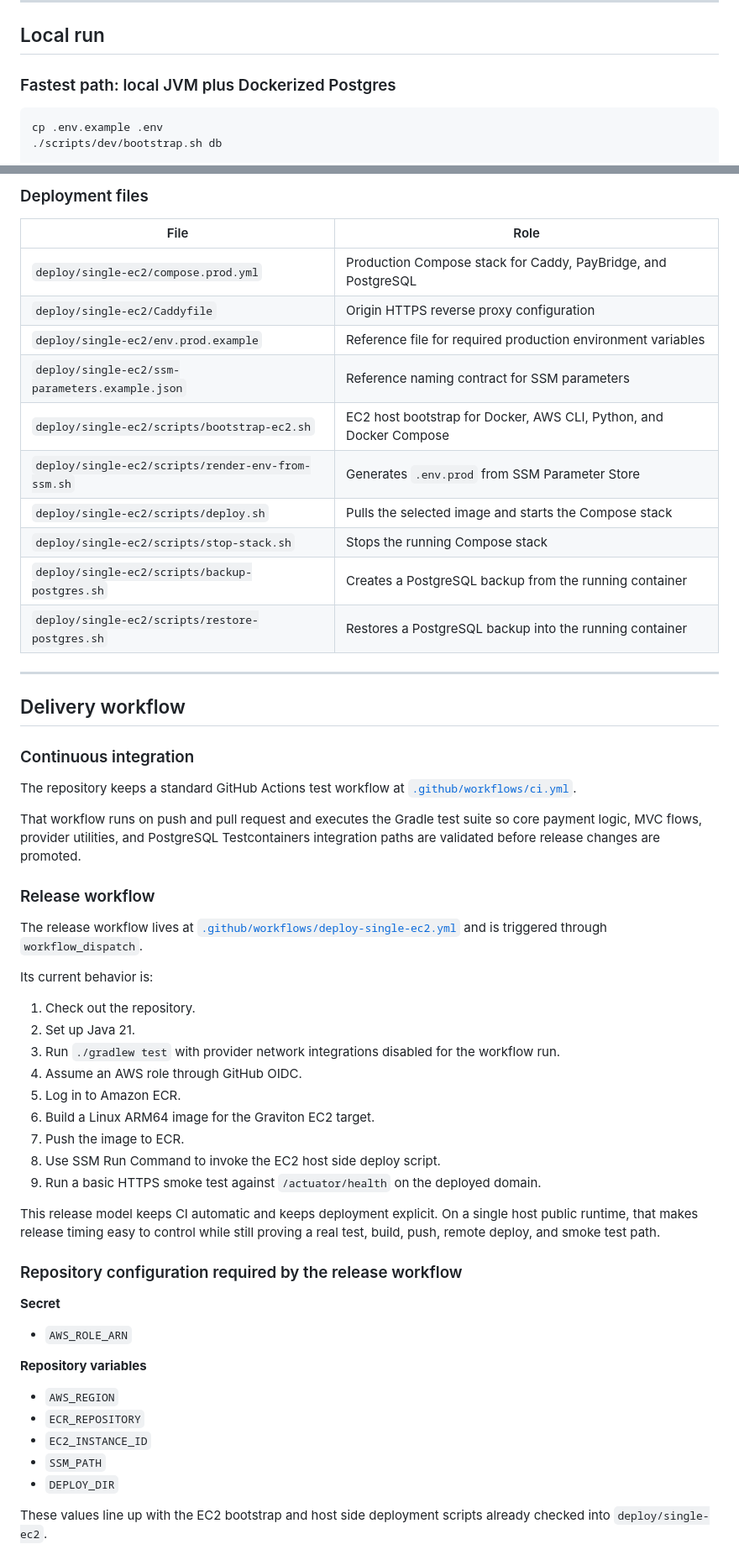
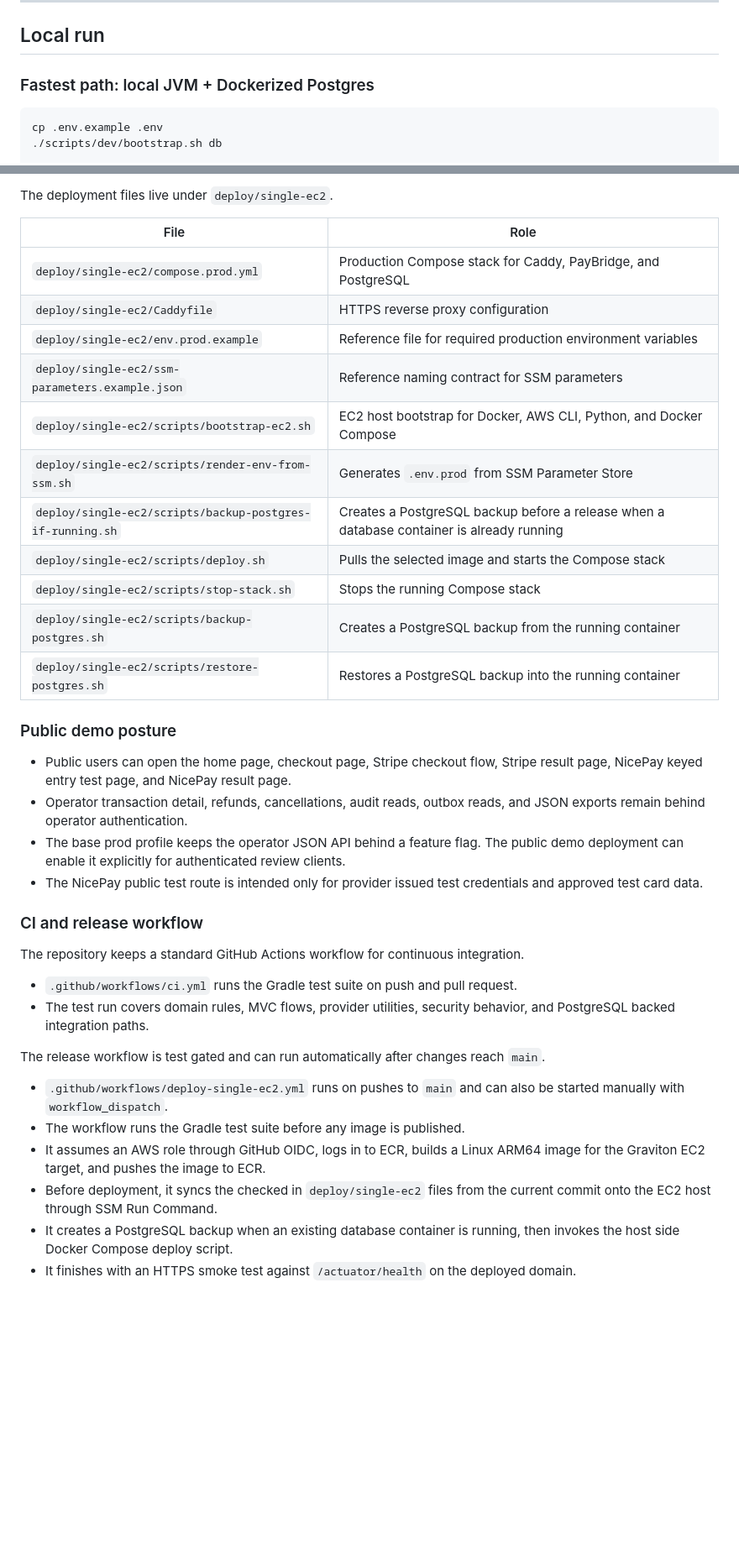
Before and after one commit to jinwoo-park-dev/paybridge, a Markdown page: README.md, 2 parts joined by grey strips. Shown at 84% size. Drawn GitHub-style; blank space fills up the shorter version.

Commit message:
docs: add deployment and delivery instructions to README

````diff
--- a/README.md
+++ b/README.md
@@ -166,7 +166,7 @@ That combination makes the project useful for two kinds of roles:
 ---
 ## Local run
 
-### Fastest path: local JVM plus Dockerized Postgres
+### Fastest path: local JVM + Dockerized Postgres
 
 ```bash
 cp .env.example .env
@@ -225,59 +251,40 @@ The checked in deployment path under [`deploy/single-ec2`](deploy/single-ec2) ma
 
-### Deployment files
+The deployment files live under `deploy/single-ec2`.
 
 | File | Role |
 | --- | --- |
 | `deploy/single-ec2/compose.prod.yml` | Production Compose stack for Caddy, PayBridge, and PostgreSQL |
-| `deploy/single-ec2/Caddyfile` | Origin HTTPS reverse proxy configuration |
+| `deploy/single-ec2/Caddyfile` | HTTPS reverse proxy configuration |
 | `deploy/single-ec2/env.prod.example` | Reference file for required production environment variables |
 | `deploy/single-ec2/ssm-parameters.example.json` | Reference naming contract for SSM parameters |
 | `deploy/single-ec2/scripts/bootstrap-ec2.sh` | EC2 host bootstrap for Docker, AWS CLI, Python, and Docker Compose |
 | `deploy/single-ec2/scripts/render-env-from-ssm.sh` | Generates `.env.prod` from SSM Parameter Store |
+| `deploy/single-ec2/scripts/backup-postgres-if-running.sh` | Creates a PostgreSQL backup before a release when a database container is already running |
 | `deploy/single-ec2/scripts/deploy.sh` | Pulls the selected image and starts the Compose stack |
 | `deploy/single-ec2/scripts/stop-stack.sh` | Stops the running Compose stack |
 | `deploy/single-ec2/scripts/backup-postgres.sh` | Creates a PostgreSQL backup from the running container |
 | `deploy/single-ec2/scripts/restore-postgres.sh` | Restores a PostgreSQL backup into the running container |
 
----
-## Delivery workflow
+### Public demo posture
 
-### Continuous integration
+- Public users can open the home page, checkout page, Stripe checkout flow, Stripe result page, NicePay keyed entry test page, and NicePay result page.
+- Operator transaction detail, refunds, cancellations, audit reads, outbox reads, and JSON exports remain behind operator authentication.
+- The base prod profile keeps the operator JSON API behind a feature flag. The public demo deployment can enable it explicitly for authenticated review clients.
+- The NicePay public test route is intended only for provider issued test credentials and approved test card data.
 
-The repository keeps a standard GitHub Actions test workflow at [`.github/workflows/ci.yml`](.github/workflows/ci.yml).
+### CI and release workflow
 
-That workflow runs on push and pull request and executes the Gradle test suite so core payment logic, MVC flows, provider utilities, and PostgreSQL Testcontainers integration paths are validated before release changes are promoted.
+The repository keeps a standard GitHub Actions workflow for continuous integration.
 
-### Release workflow
+- `.github/workflows/ci.yml` runs the Gradle test suite on push and pull request.
+- The test run covers domain rules, MVC flows, provider utilities, security behavior, and PostgreSQL backed integration paths.
 
-The release workflow lives at [`.github/workflows/deploy-single-ec2.yml`](.github/workflows/deploy-single-ec2.yml) and is triggered through `workflow_dispatch`.
+The release workflow is test gated and can run automatically after changes reach `main`.
 
-Its current behavior is:
+- `.github/workflows/deploy-single-ec2.yml` runs on pushes to `main` and can also be started manually with `workflow_dispatch`.
+- The workflow runs the Gradle test suite before any image is published.
+- It assumes an AWS role through GitHub OIDC, logs in to ECR, builds a Linux ARM64 image for the Graviton EC2 target, and pushes the image to ECR.
+- Before deployment, it syncs the checked in `deploy/single-ec2` files from the current commit onto the EC2 host through SSM Run Command.
+- It creates a PostgreSQL backup when an existing database container is running, then invokes the host side Docker Compose deploy script.
+- It finishes with an HTTPS smoke test against `/actuator/health` on the deployed domain.
 
-1. Check out the repository.
-2. Set up Java 21.
-3. Run `./gradlew test` with provider network integrations disabled for the workflow run.
-4. Assume an AWS role through GitHub OIDC.
-5. Log in to Amazon ECR.
-6. Build a Linux ARM64 image for the Graviton EC2 target.
-7. Push the image to ECR.
-8. Use SSM Run Command to invoke the EC2 host side deploy script.
-9. Run a basic HTTPS smoke test against `/actuator/health` on the deployed domain.
-
-This release model keeps CI automatic and keeps deployment explicit. On a single host public runtime, that makes release timing easy to control while still proving a real test, build, push, remote deploy, and smoke test path.
-
-### Repository configuration required by the release workflow
-
-**Secret**
-
-- `AWS_ROLE_ARN`
-
-**Repository variables**
-
-- `AWS_REGION`
-- `ECR_REPOSITORY`
-- `EC2_INSTANCE_ID`
-- `SSM_PATH`
-- `DEPLOY_DIR`
-
-These values line up with the EC2 bootstrap and host side deployment scripts already checked into `deploy/single-ec2`.
-
````
Also changed, not shown: other parts of README.md (+66 -68 lines).
